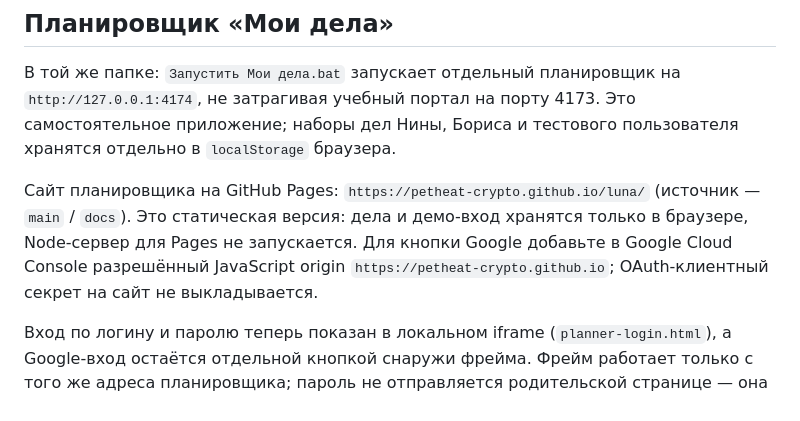
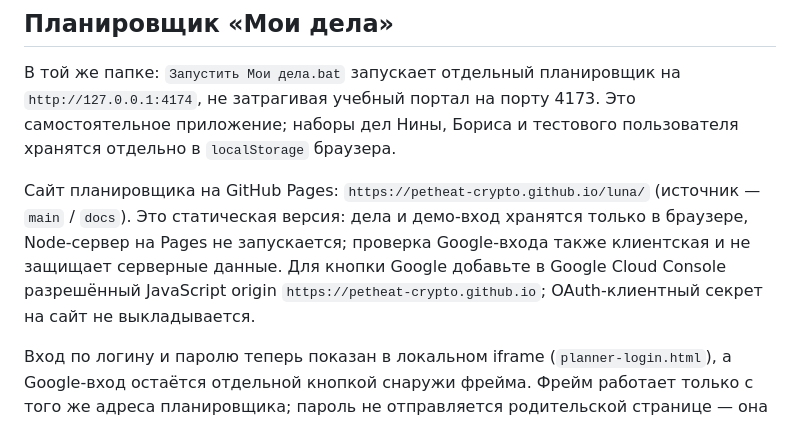
Before and after one commit to petheat-crypto/luna, a Markdown page: README.md, the part around the change. GitHub-like rendering.

Commit message:
Document static Pages auth limits

```diff
--- a/README.md
+++ b/README.md
@@ -21,7 +21,7 @@
 ## Планировщик «Мои дела»
 В той же папке: `Запустить Мои дела.bat` запускает отдельный планировщик на `http://127.0.0.1:4174`, не затрагивая учебный портал на порту 4173. Это самостоятельное приложение; наборы дел Нины, Бориса и тестового пользователя хранятся отдельно в `localStorage` браузера.
 
-Сайт планировщика на GitHub Pages: `https://petheat-crypto.github.io/luna/` (источник — `main` / `docs`). Это статическая версия: дела и демо-вход хранятся только в браузере, Node-сервер для Pages не запускается. Для кнопки Google добавьте в Google Cloud Console разрешённый JavaScript origin `https://petheat-crypto.github.io`; OAuth-клиентный секрет на сайт не выкладывается.
+Сайт планировщика на GitHub Pages: `https://petheat-crypto.github.io/luna/` (источник — `main` / `docs`). Это статическая версия: дела и демо-вход хранятся только в браузере, Node-сервер на Pages не запускается; проверка Google-входа также клиентская и не защищает серверные данные. Для кнопки Google добавьте в Google Cloud Console разрешённый JavaScript origin `https://petheat-crypto.github.io`; OAuth-клиентный секрет на сайт не выкладывается.
 
 Вход по логину и паролю теперь показан в локальном iframe (`planner-login.html`), а Google-вход остаётся отдельной кнопкой снаружи фрейма. Фрейм работает только с того же адреса планировщика; пароль не отправляется родительской странице — она получает только проверенный демо-профиль.
 
```
